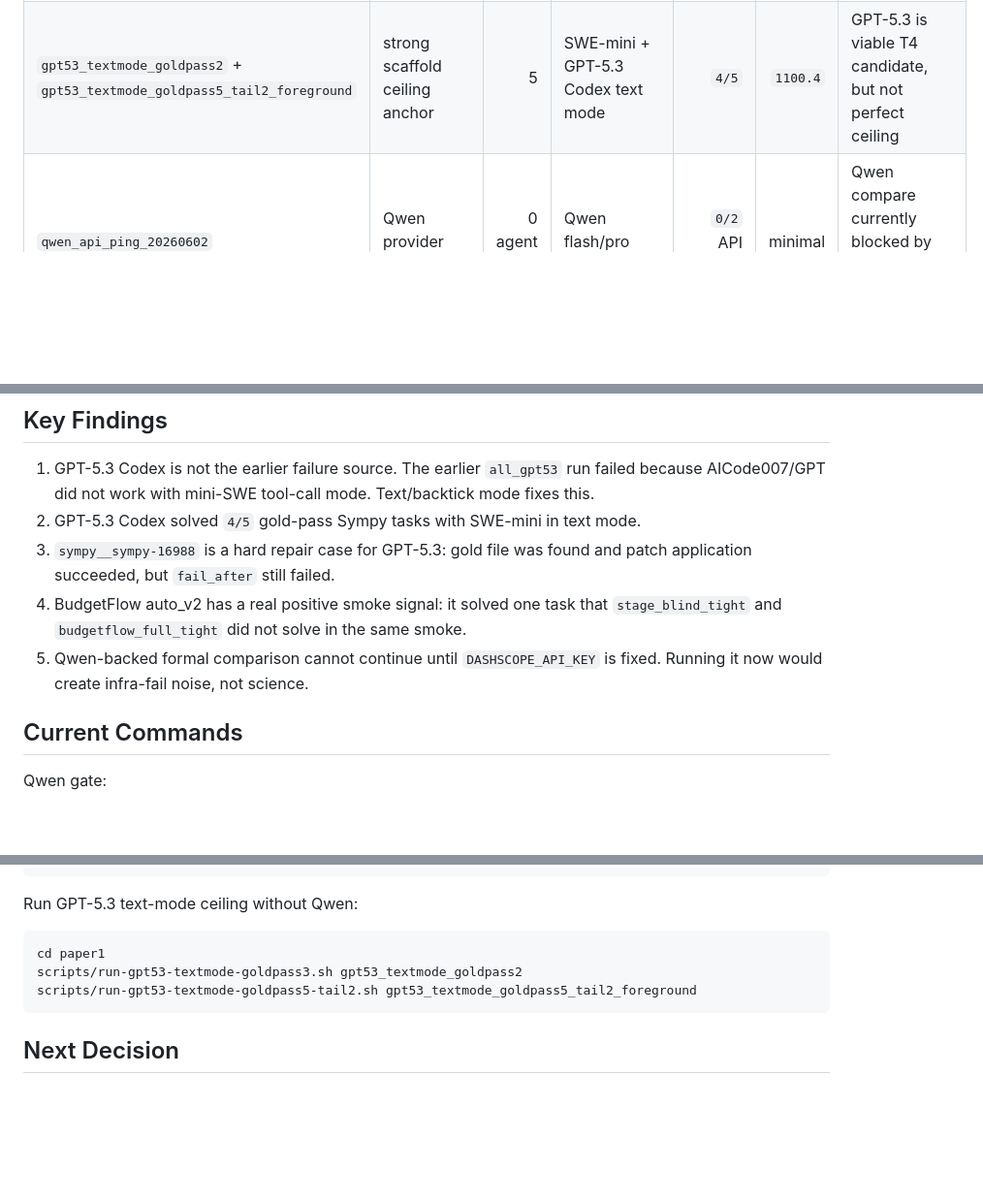
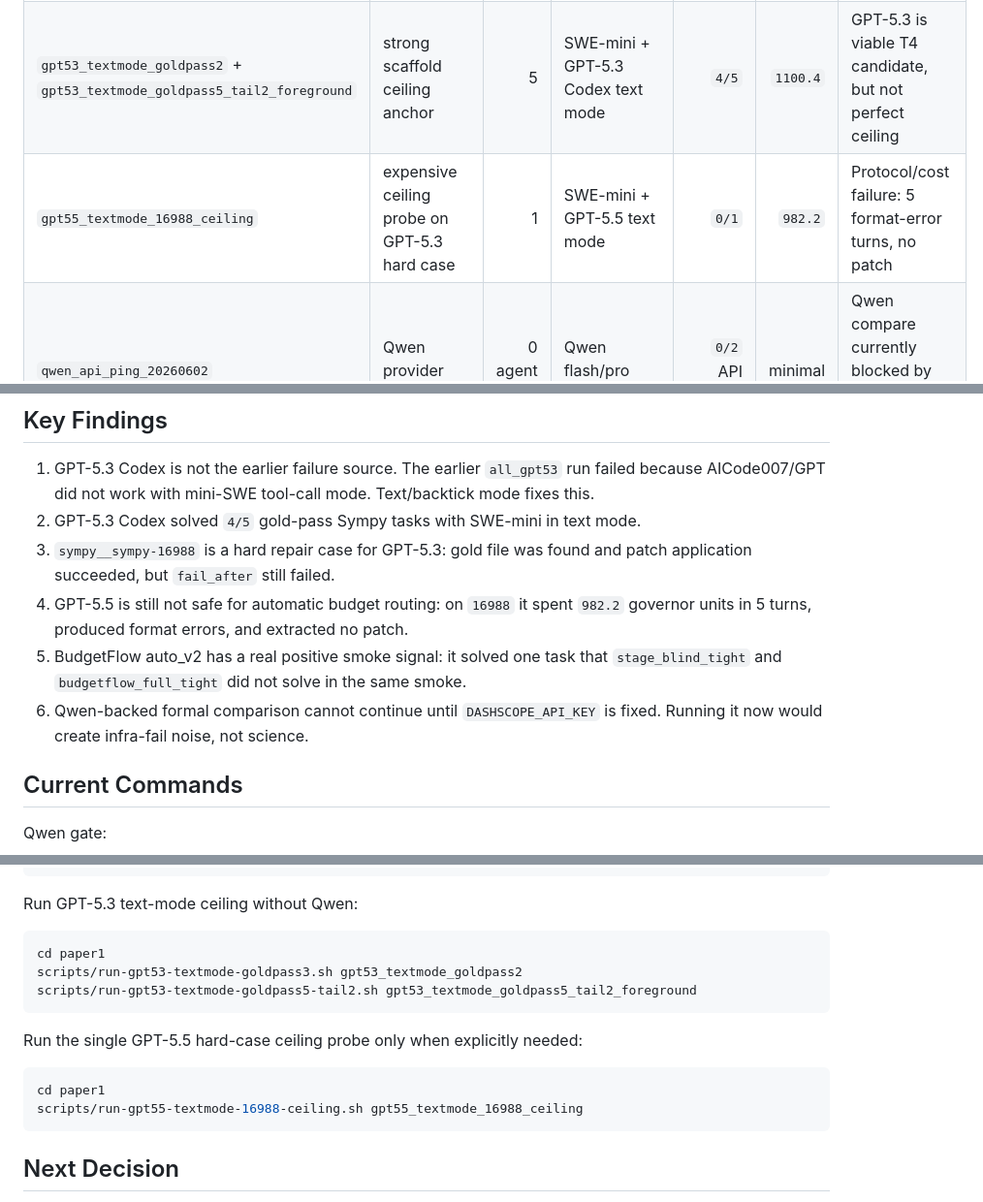
Before and after one commit to EnzoDing-rgb/AgentOS, a Markdown page: paper1/docs/current_experiment_scoreboard.md, 3 parts joined by grey strips. Shown at 97% size. GitHub-like rendering; blank space fills up the shorter version.

Commit message:
docs: record gpt55 ceiling protocol failure

````diff
--- a/paper1/docs/current_experiment_scoreboard.md
+++ b/paper1/docs/current_experiment_scoreboard.md
@@ -22,6 +22,7 @@ This is the current evidence table for BudgetFlow paper progress. It is not the
 | --- | --- | ---: | --- | ---: | ---: | --- |
 | `budgetflow_auto_v2_smoke` | BudgetFlow policy smoke | 2 | Qwen pool, tight policies | `1/6` rows, auto_v2 `1/2` | `3368.3` | First positive signal for automatic budget routing; not paper-ready |
 | `gpt53_textmode_goldpass2` + `gpt53_textmode_goldpass5_tail2_foreground` | strong scaffold ceiling anchor | 5 | SWE-mini + GPT-5.3 Codex text mode | `4/5` | `1100.4` | GPT-5.3 is viable T4 candidate, but not perfect ceiling |
+| `gpt55_textmode_16988_ceiling` | expensive ceiling probe on GPT-5.3 hard case | 1 | SWE-mini + GPT-5.5 text mode | `0/1` | `982.2` | Protocol/cost failure: 5 format-error turns, no patch |
 | `qwen_api_ping_20260602` | Qwen provider gate | 0 agent tasks | Qwen flash/pro ping | `0/2` API ping | minimal | Qwen compare currently blocked by invalid DashScope key |
 
 ## Key Findings
@@ -29,8 +30,9 @@ This is the current evidence table for BudgetFlow paper progress. It is not the
 1. GPT-5.3 Codex is not the earlier failure source. The earlier `all_gpt53` run failed because AICode007/GPT did not work with mini-SWE tool-call mode. Text/backtick mode fixes this.
 2. GPT-5.3 Codex solved `4/5` gold-pass Sympy tasks with SWE-mini in text mode.
 3. `sympy__sympy-16988` is a hard repair case for GPT-5.3: gold file was found and patch application succeeded, but `fail_after` still failed.
-4. BudgetFlow auto_v2 has a real positive smoke signal: it solved one task that `stage_blind_tight` and `budgetflow_full_tight` did not solve in the same smoke.
-5. Qwen-backed formal comparison cannot continue until `DASHSCOPE_API_KEY` is fixed. Running it now would create infra-fail noise, not science.
+4. GPT-5.5 is still not safe for automatic budget routing: on `16988` it spent `982.2` governor units in 5 turns, produced format errors, and extracted no patch.
+5. BudgetFlow auto_v2 has a real positive smoke signal: it solved one task that `stage_blind_tight` and `budgetflow_full_tight` did not solve in the same smoke.
+6. Qwen-backed formal comparison cannot continue until `DASHSCOPE_API_KEY` is fixed. Running it now would create infra-fail noise, not science.
 
 ## Current Commands
 
@@ -63,6 +65,13 @@ scripts/run-gpt53-textmode-goldpass3.sh gpt53_textmode_goldpass2
 scripts/run-gpt53-textmode-goldpass5-tail2.sh gpt53_textmode_goldpass5_tail2_foreground
 ```
 
+Run the single GPT-5.5 hard-case ceiling probe only when explicitly needed:
+
+```bash
+cd paper1
+scripts/run-gpt55-textmode-16988-ceiling.sh gpt55_textmode_16988_ceiling
+```
+
 ## Next Decision
 
 After Qwen auth is fixed, run a small gold-pass comparison:
````
Also changed, not shown: paper1/docs/gpt55_16988_ceiling_result.md (added, +57 -0 lines).
